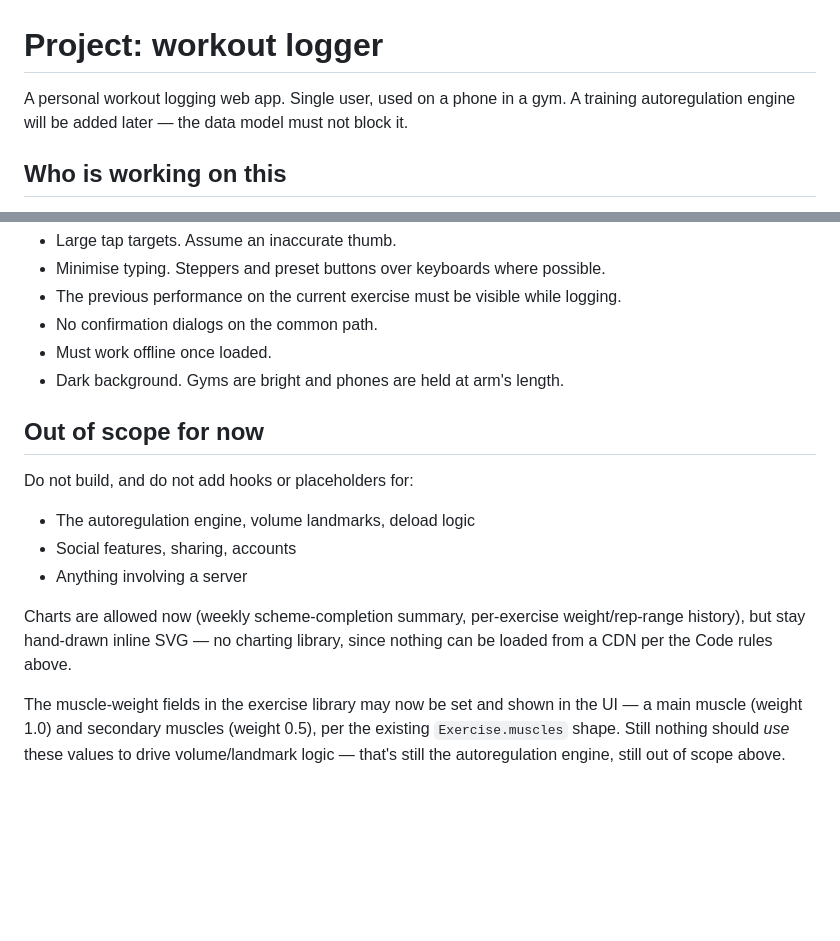
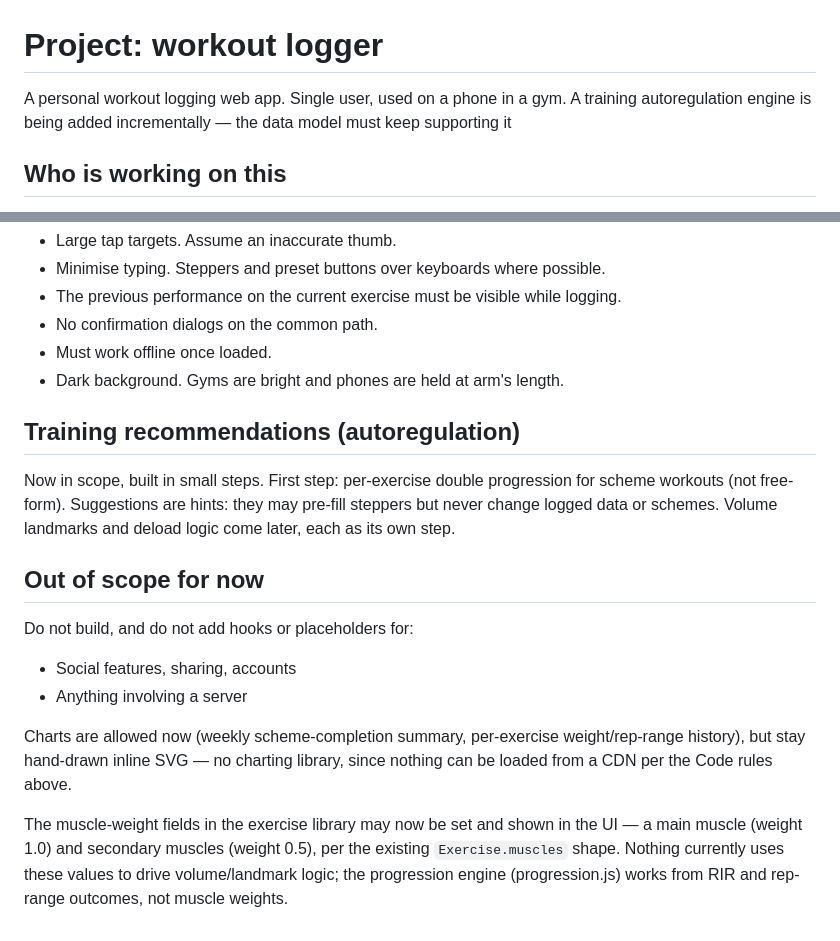
Before and after one commit to mikaelmauno-png/maude-fit, a Markdown page: CLAUDE.md, 2 parts joined by grey strips. Rendered like a GitHub page; blank space fills up the shorter version.

Commit message:
Fix a dangling reference in CLAUDE.md's scope notes
The muscle-weights paragraph still called the autoregulation engine
"out of scope above" after that line was removed from the list above
it. Restated as plain fact instead: nothing currently uses muscle
weights for volume/landmark logic, and the progression engine that
does exist works from RIR/rep outcomes, not muscle weights.

Co-Authored-By: Claude Sonnet 5 <noreply@anthropic.com>

```diff
--- a/CLAUDE.md
+++ b/CLAUDE.md
@@ -1,8 +1,7 @@
 # Project: workout logger
 
 A personal workout logging web app. Single user, used on a phone in a gym.
-A training autoregulation engine will be added later — the data model must not
-block it.
+A training autoregulation engine is being added incrementally — the data model must keep supporting it
 
 ## Who is working on this
 
@@ -74,11 +73,14 @@ The app is used mid-set, one-handed, with chalky hands, sometimes in poor light.
 - Must work offline once loaded.
 - Dark background. Gyms are bright and phones are held at arm's length.
 
+## Training recommendations (autoregulation)
+Now in scope, built in small steps. First step: per-exercise double
+progression for scheme workouts (not free-form). Suggestions are hints:
+they may pre-fill steppers but never change logged data or schemes.
+Volume landmarks and deload logic come later, each as its own step.
 ## Out of scope for now
 
 Do not build, and do not add hooks or placeholders for:
-
-- The autoregulation engine, volume landmarks, deload logic
 - Social features, sharing, accounts
 - Anything involving a server
 
@@ -88,6 +90,6 @@ library, since nothing can be loaded from a CDN per the Code rules above.
 
 The muscle-weight fields in the exercise library may now be set and shown in
 the UI — a main muscle (weight 1.0) and secondary muscles (weight 0.5), per
-the existing `Exercise.muscles` shape. Still nothing should *use* these
-values to drive volume/landmark logic — that's still the autoregulation
-engine, still out of scope above.
+the existing `Exercise.muscles` shape. Nothing currently uses these values
+to drive volume/landmark logic; the progression engine (progression.js)
+works from RIR and rep-range outcomes, not muscle weights.
```
